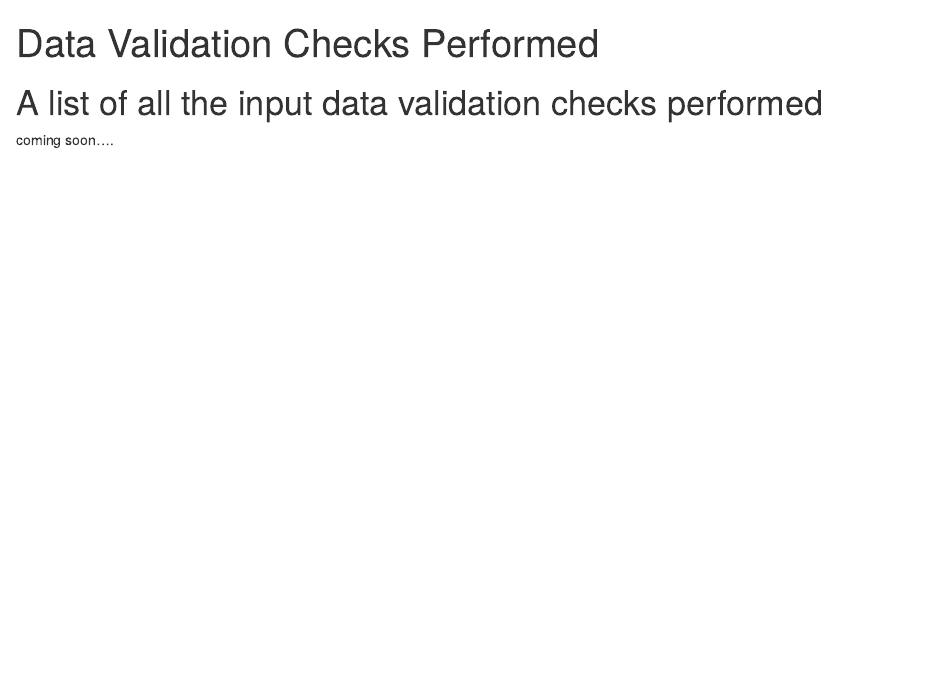
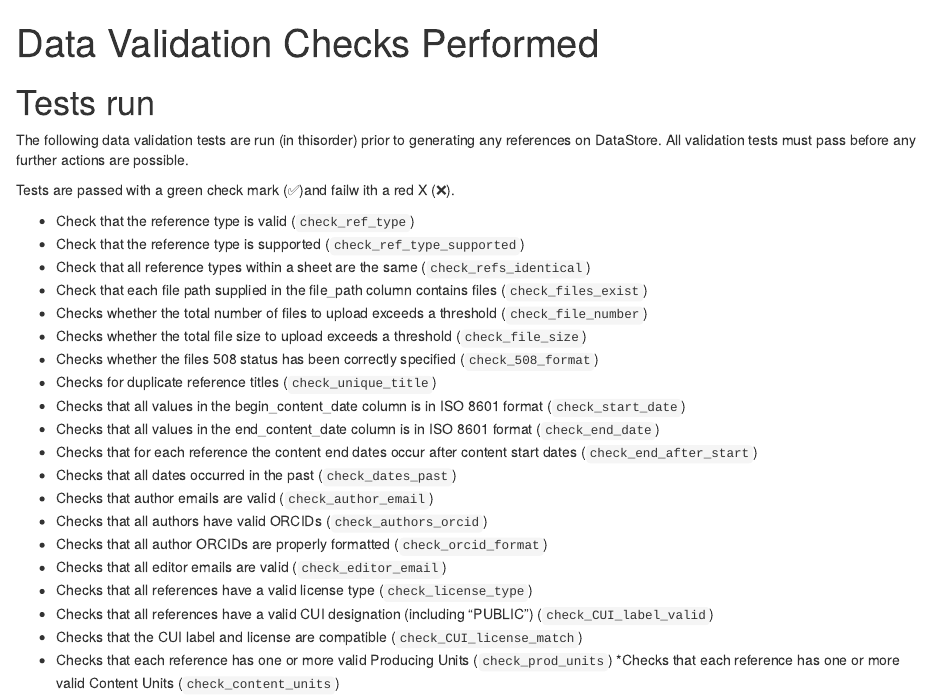
Before and after one commit to RobLBaker/DSbulkUploadR, an R Markdown document (vignettes/articles/06_Data-Validation-Checks-Performed.Rmd): the page in a window 1100 px wide, from its top. Rendered offline with R 4.5, knitr and Pandoc, with nearby package versions.

Commit message:
add list of data validation checks conducted

````diff
--- a/vignettes/articles/06_Data-Validation-Checks-Performed.Rmd
+++ b/vignettes/articles/06_Data-Validation-Checks-Performed.Rmd
@@ -9,5 +9,30 @@
 )
 ```
 
-# A list of all the input data validation checks performed
-coming soon....
+# Tests run
+The following data validation tests are run (in thisorder) prior to generating any references on DataStore. All validation tests must pass before any further actions are possible.
+
+Tests are passed with a green check mark (✅)and failw ith a red X (❌).
+
+
+* Check that the reference type is valid (`check_ref_type`)
+* Check that the reference type is supported (`check_ref_type_supported`)
+* Check that all reference types within a sheet are the same (`check_refs_identical`)
+* Check that each file path supplied in the file_path column contains files (`check_files_exist`)
+* Checks whether the total number of files to upload exceeds a threshold (`check_file_number`)
+* Checks whether the total file size to upload exceeds a threshold (`check_file_size`)
+* Checks whether the files 508 status has been correctly specified (`check_508_format`)
+* Checks for duplicate reference titles (`check_unique_title`)
+* Checks that all values in the begin_content_date column is in ISO 8601 format (`check_start_date`)
+* Checks that all values in the end_content_date column is in ISO 8601 format (`check_end_date`)
+* Checks that for each reference the content end dates occur after content start dates (`check_end_after_start`)
+* Checks that all dates occurred in the past (`check_dates_past`)
+* Checks that author emails are valid (`check_author_email`)
+* Checks that all authors have valid ORCIDs (`check_authors_orcid`)
+* Checks that all author ORCIDs are properly formatted (`check_orcid_format`)
+* Checks that all editor emails are valid (`check_editor_email`)
+* Checks that all references have a valid license type (`check_license_type`)
+* Checks that all references have a valid CUI designation (including "PUBLIC") (`check_CUI_label_valid`)
+* Checks that the CUI label and license are compatible (`check_CUI_license_match`)
+* Checks that each reference has one or more valid Producing Units (`check_prod_units`)
+*Checks that each reference has one or more valid Content Units (`check_content_units`)
````
Also changed, not shown: 1 other file.
